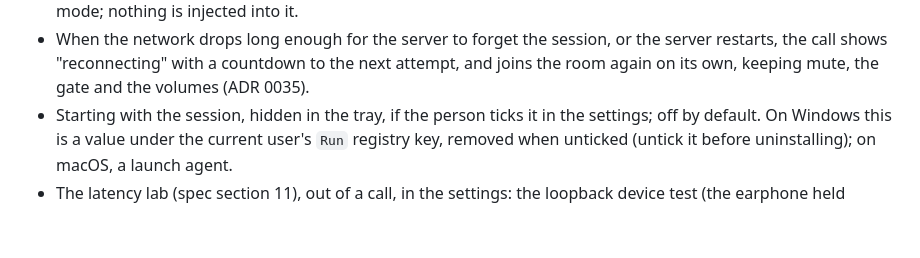
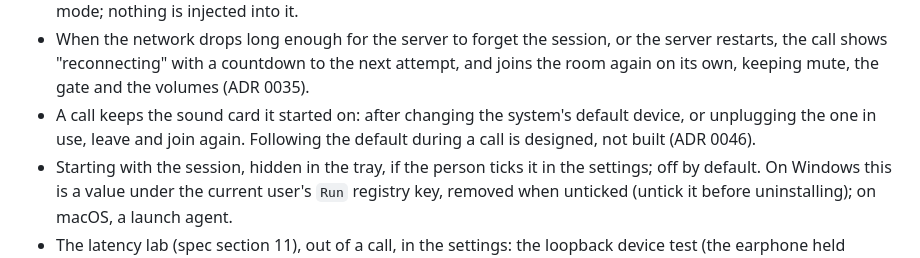
Before and after one commit to lignenative/drywire, a Markdown page: desktop/README.md, the part around the change. Rendered like a GitHub page; blank space fills up the shorter version.

```diff
--- a/desktop/README.md
+++ b/desktop/README.md
@@ -81,6 +81,9 @@ mobile ones it adds).
   session, or the server restarts, the call shows "reconnecting" with a
   countdown to the next attempt, and joins the room again on its own,
   keeping mute, the gate and the volumes (ADR 0035).
+- A call keeps the sound card it started on: after changing the system's
+  default device, or unplugging the one in use, leave and join again.
+  Following the default during a call is designed, not built (ADR 0046).
 - Starting with the session, hidden in the tray, if the person ticks it
   in the settings; off by default. On Windows this is a value under the
   current user's `Run` registry key, removed when unticked (untick it
```
Also changed, not shown: docs/adr/0046-follow-the-system-default-device-during-a-call.md (added, +77 -0 lines), docs/adr/README.md (+1 -0 lines).
